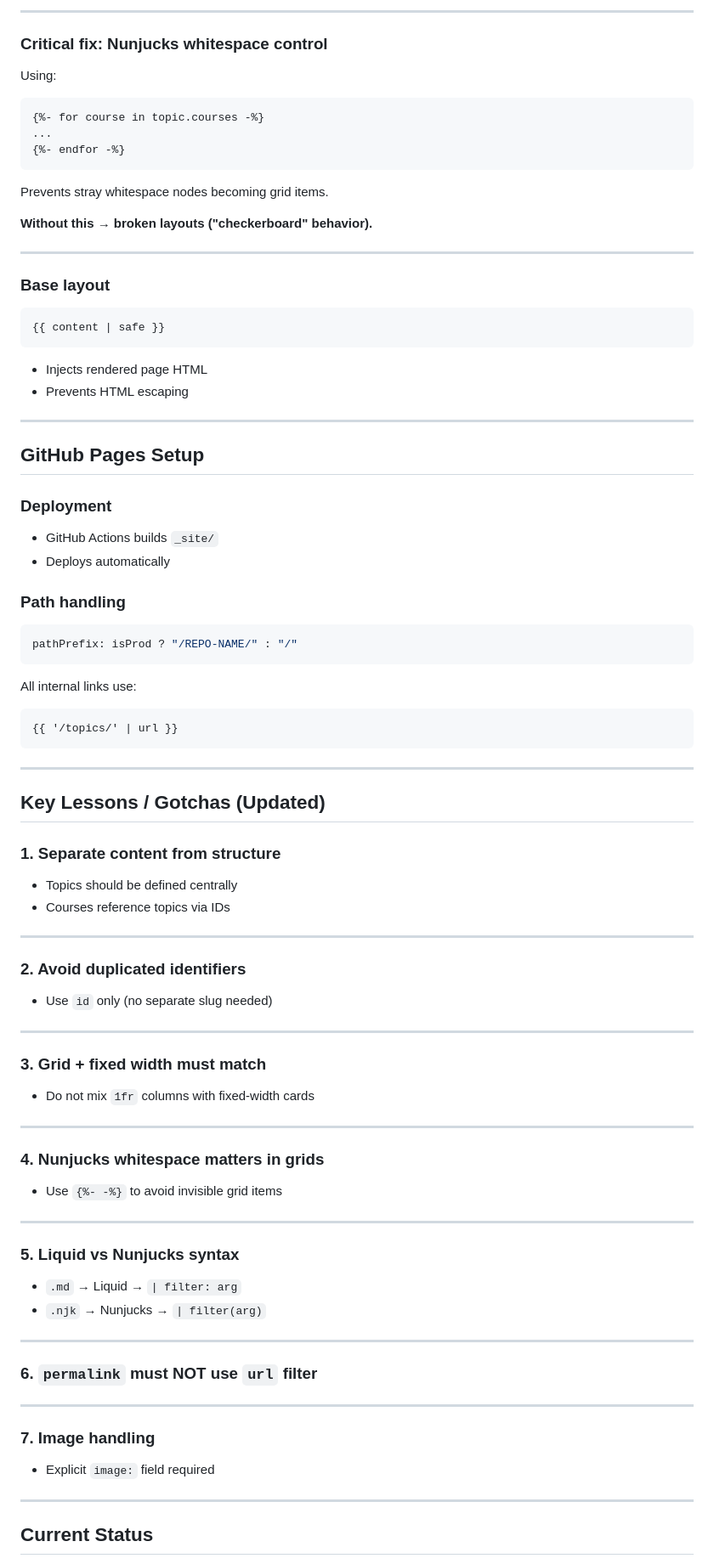
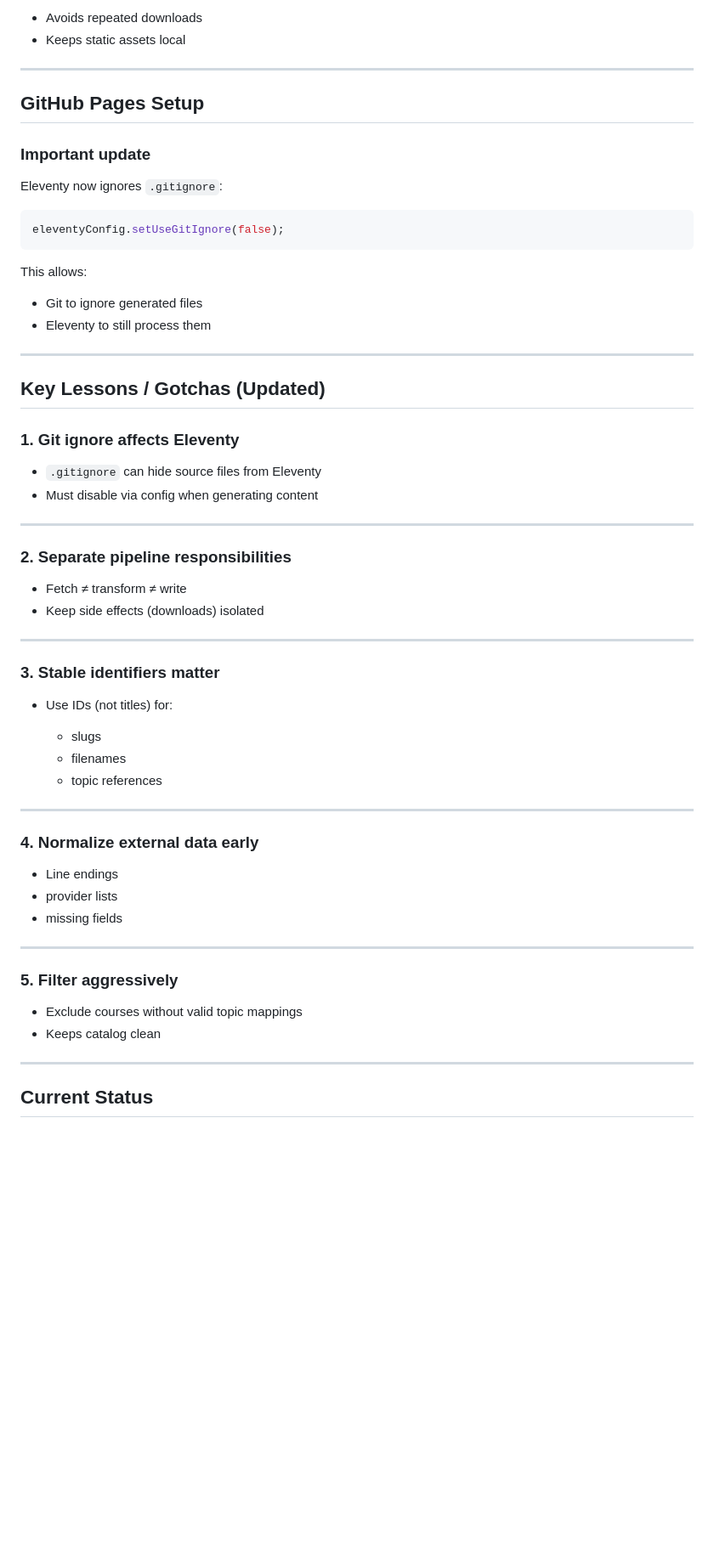
Before and after one commit to David-Rayner-GVC/UtbildaDigMockUp, a Markdown page: project_summary.md, the part around one of its changes. Shown at 85% size. Drawn GitHub-style; blank space fills up the shorter version.

Commit message:
update project summary

````diff
--- a/project_summary.md
+++ b/project_summary.md
@@ -200,94 +262,63 @@ Defined in `.eleventy.js`
----
-
-### Critical fix: Nunjucks whitespace control
-
-Using:
-
-```njk
-{%- for course in topic.courses -%}
-...
-{%- endfor -%}
-```
-
-Prevents stray whitespace nodes becoming grid items.
-
-**Without this → broken layouts ("checkerboard" behavior).**
-
----
-
-### Base layout
-
-```njk
-{{ content | safe }}
-```
-
-- Injects rendered page HTML
-- Prevents HTML escaping
+* Avoids repeated downloads
+* Keeps static assets local
 
 ---
 
 ## GitHub Pages Setup
 
-### Deployment
+### Important update
 
-- GitHub Actions builds `_site/`
-- Deploys automatically
-
-### Path handling
+Eleventy now ignores `.gitignore`:
 
 ```js
-pathPrefix: isProd ? "/REPO-NAME/" : "/"
+eleventyConfig.setUseGitIgnore(false);
 ```
 
-All internal links use:
+This allows:
 
-```njk
-{{ '/topics/' | url }}
-```
+* Git to ignore generated files
+* Eleventy to still process them
 
 ---
 
 ## Key Lessons / Gotchas (Updated)
 
-### 1. Separate content from structure
+### 1. Git ignore affects Eleventy
 
-- Topics should be defined centrally
-- Courses reference topics via IDs
+* `.gitignore` can hide source files from Eleventy
+* Must disable via config when generating content
 
 ---
 
-### 2. Avoid duplicated identifiers
+### 2. Separate pipeline responsibilities
 
-- Use `id` only (no separate slug needed)
+* Fetch ≠ transform ≠ write
+* Keep side effects (downloads) isolated
 
 ---
 
-### 3. Grid + fixed width must match
+### 3. Stable identifiers matter
 
-- Do not mix `1fr` columns with fixed-width cards
+* Use IDs (not titles) for:
+
+  * slugs
+  * filenames
+  * topic references
 
 ---
 
-### 4. Nunjucks whitespace matters in grids
+### 4. Normalize external data early
 
-- Use `{%- -%}` to avoid invisible grid items
+* Line endings
+* provider lists
+* missing fields
 
 ---
 
-### 5. Liquid vs Nunjucks syntax
+### 5. Filter aggressively
 
-- `.md` → Liquid → `| filter: arg`
-- `.njk` → Nunjucks → `| filter(arg)`
-
----
-
-### 6. `permalink` must NOT use `url` filter
-
----
-
-### 7. Image handling
-
-- Explicit `image:` field required
+* Exclude courses without valid topic mappings
+* Keeps catalog clean
 
 ---
 
````
Also changed, not shown: other parts of project_summary.md (+179 -114 lines).
